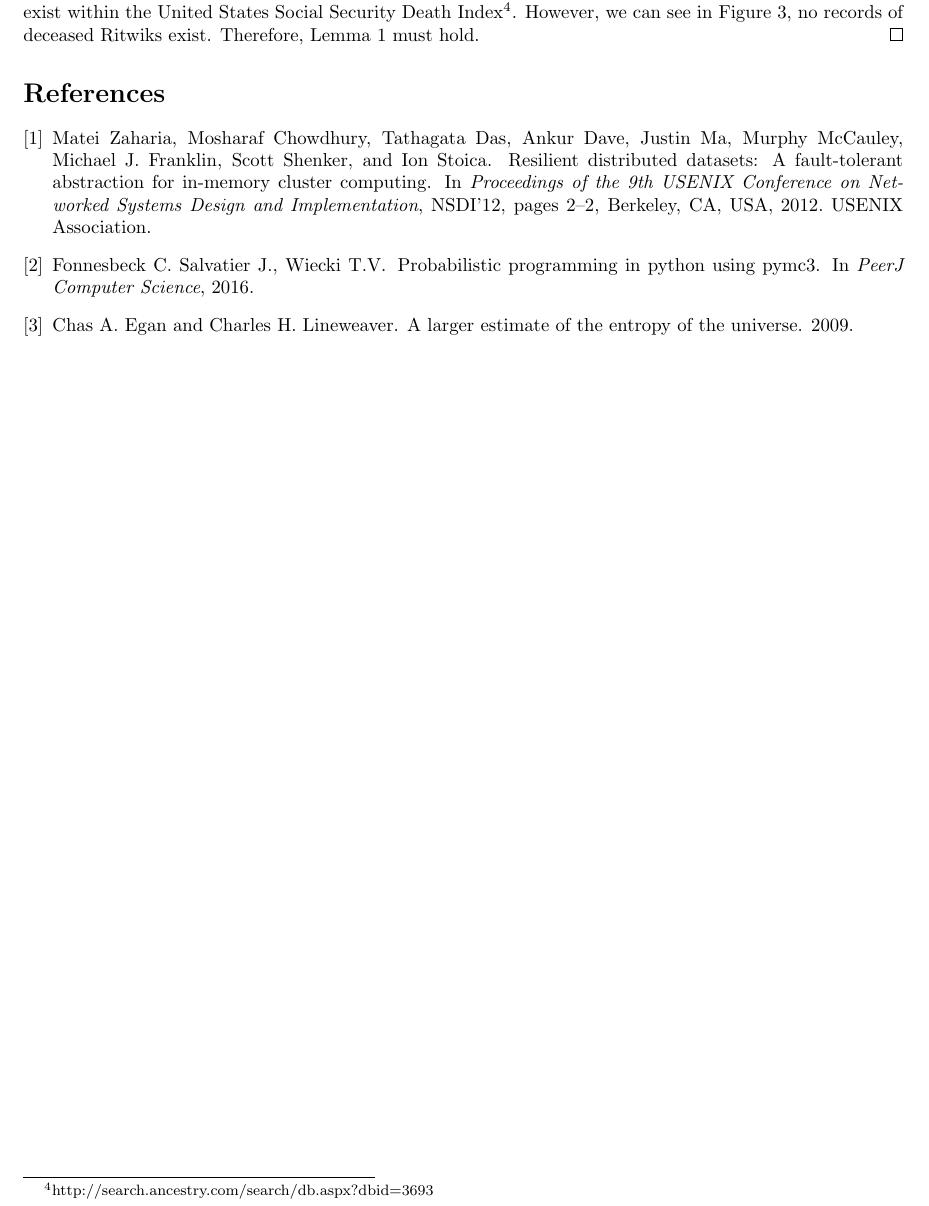
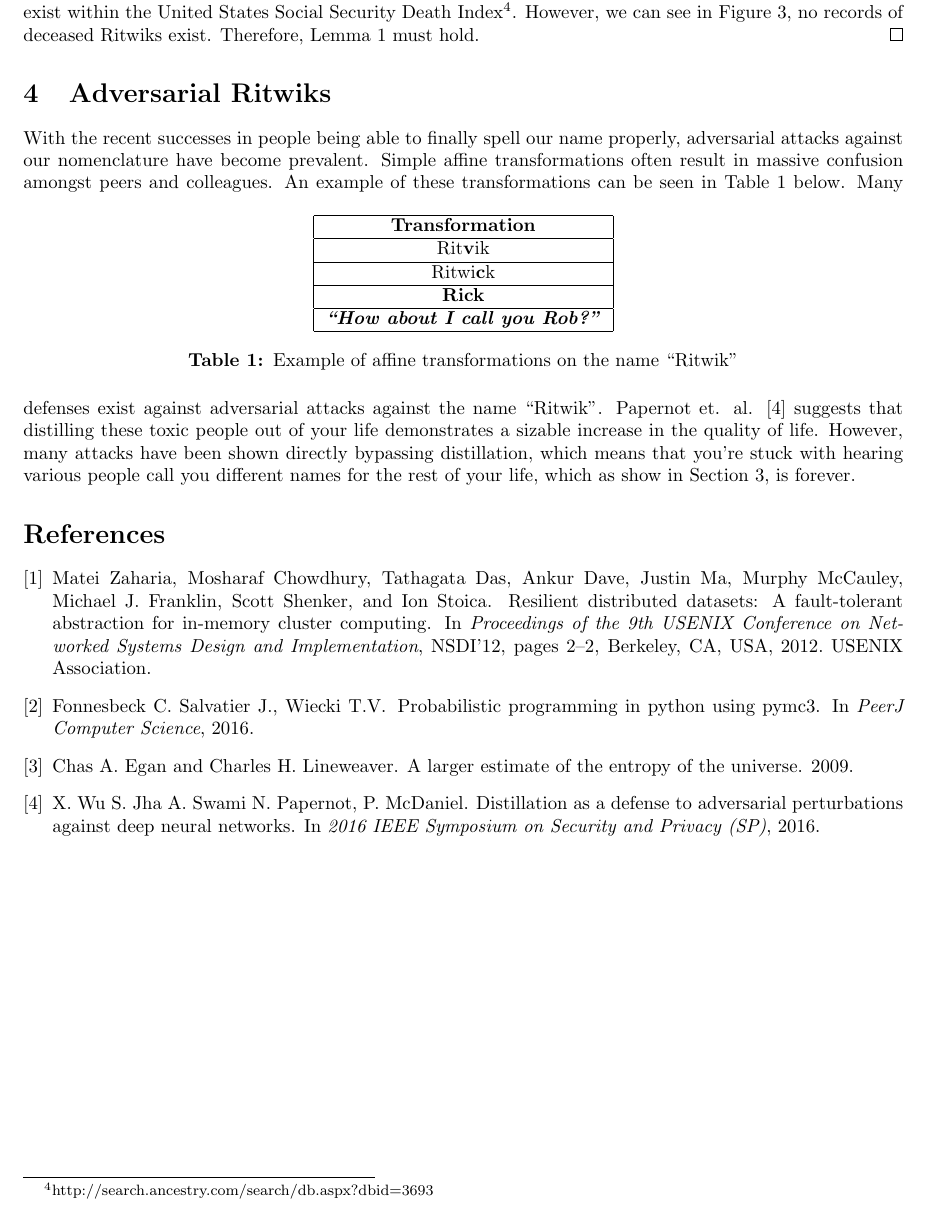
Before and after one commit to RitwikGupta/Council-Of-Ritwiks-SIGBOVIK, a LaTeX paper (template_Article.tex): part of page 3 of 3, cut so that both start at the same text. Compiled offline with pdfLaTeX.

Commit message:
Add adversarial section

```diff
--- a/template_Article.tex
+++ b/template_Article.tex
@@ -81,6 +82,28 @@ Based on the vast quantity of Ritwiks we have met, none of them have been dead o
 Let us assume that all Ritwiks die, for the sake of contradiction. Therefore, a record of death must exist within the United States Social Security Death Index\footnote{http://search.ancestry.com/search/db.aspx?dbid=3693}. However, we can see in Figure \ref{fig:ritwiklackofdeath}, no records of deceased Ritwiks exist. Therefore, Lemma \ref{lemma:death} must hold.
 \end{proof}
 
+\section{Adversarial Ritwiks}
+With the recent successes in people being able to finally spell our name properly, adversarial attacks against our nomenclature have become prevalent. Simple affine transformations often result in massive confusion amongst peers and colleagues. An example of these transformations can be seen in Table \ref{table:affineadversarial} below.
+\begin{table}[h]
+\centering
+\begin{tabular}{|c|}
+	\hline
+	\textbf{Transformation}\\
+	\hline
+	Rit\textbf{v}ik\\
+	\hline
+	Ritwi\textbf{c}k\\
+	\hline
+	\textbf{Rick}\\
+	\hline
+	\textbf{\textit{``How about I call you Rob?"}}\\
+	\hline
+\end{tabular}
+\caption{Example of affine transformations on the name ``Ritwik"}
+\label{table:affineadversarial}
+\end{table}
+Many defenses exist against adversarial attacks against the name ``Ritwik". Papernot et. al. \cite{Papernot} suggests that distilling these toxic people out of your life demonstrates a sizable increase in the quality of life. However, many attacks have been shown directly bypassing distillation, which means that you're stuck with hearing various people call you different names for the rest of your life, which as show in Section \ref{sec:Immortality}, is forever.
+
 
 \bibliographystyle{unsrt}
 \bibliography{references}
```
Also changed, not shown: references.bib (+7 -0 lines), template_Article.pdf, template_Article.tex (1 more changed lines).
